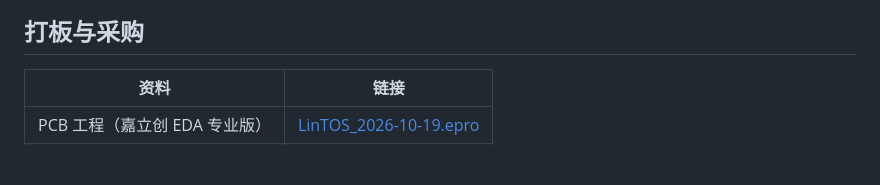
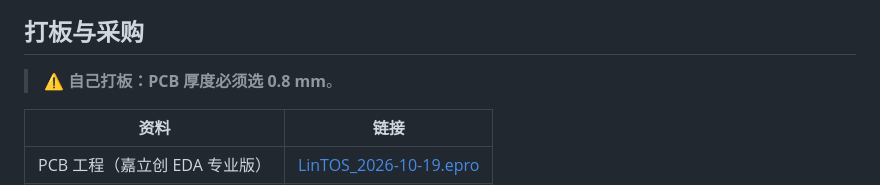
Before and after one commit to LinIT-L/ESP32-S3-RLCD-BBK, a Markdown page: README.md, the part around the change. GitHub-like rendering; blank space fills up the shorter version.

Commit message:
docs: 自打板 PCB 厚度 0.8mm

```diff
--- a/README.md
+++ b/README.md
@@ -79,6 +79,8 @@ ESP32-S3 · 240 MHz · 8 MB PSRAM · 16 MB Flash。引脚定义见 `components/d
 
 ## 打板与采购
 
+> ⚠️ **自己打板：PCB 厚度必须选 0.8 mm**。
+
 | 资料 | 链接 |
 |---|---|
 | PCB 工程（嘉立创 EDA 专业版） | [LinTOS_2026-10-19.epro](https://raw.githubusercontent.com/LinIT-L/ESP32-S3-RLCD-BBK/main/hardware/LinTOS_2026-10-19.epro) |
```
